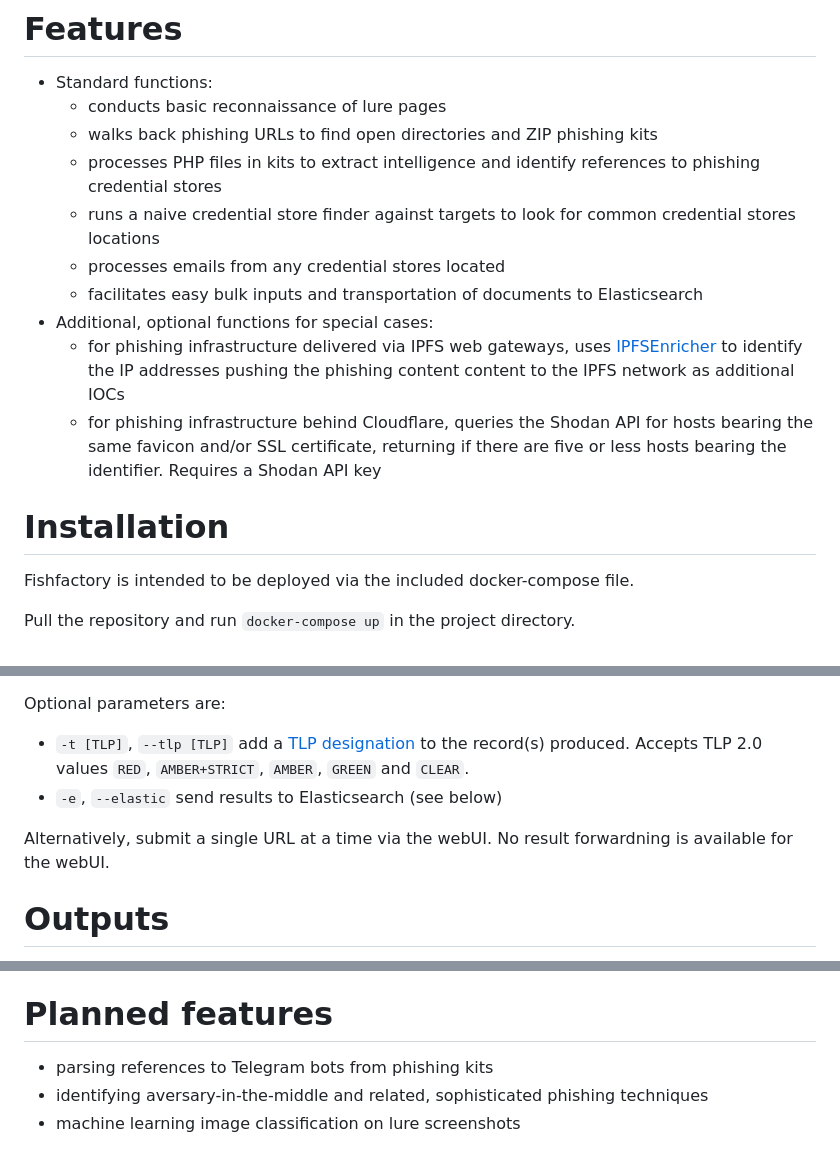
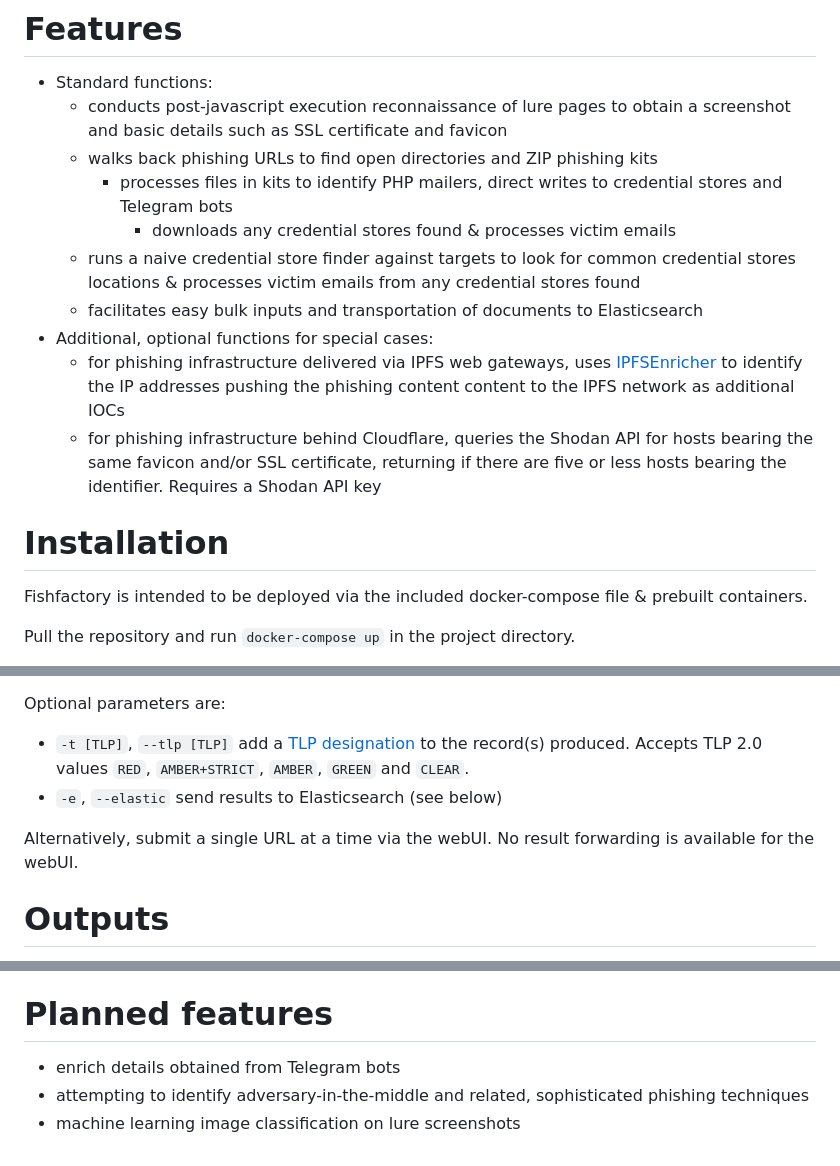
Before and after one commit to oj-sec/fishfactory, a Markdown page: README.md, 3 parts joined by grey strips. GitHub-like rendering.

Commit message:
update readme features, fix errors.

````diff
--- a/README.md
+++ b/README.md
@@ -5,11 +5,11 @@ Fishfactory is a utility for extracting intelligence from phishing URLs. Fishfac
 # Features
 
 - Standard functions:
-	- conducts basic reconnaissance of lure pages
+	- conducts post-javascript execution reconnaissance of lure pages to obtain a screenshot and basic details such as SSL certificate and favicon
 	- walks back phishing URLs to find open directories and ZIP phishing kits
-	- processes PHP files in kits to extract intelligence and identify references to phishing credential stores
-	- runs a naive credential store finder against targets to look for common credential stores locations
-	- processes emails from any credential stores located
+		- processes files in kits to identify PHP mailers, direct writes to credential stores and Telegram bots
+			- downloads any credential stores found & processes victim emails
+	- runs a naive credential store finder against targets to look for common credential stores locations & processes victim emails from any credential stores found
 	- facilitates easy bulk inputs and transportation of documents to Elasticsearch
 - Additional, optional functions for special cases:
 	- for phishing infrastructure delivered via IPFS web gateways, uses [IPFSEnricher](https://github.com/oj-sec/IPFSEnricher) to identify the IP addresses pushing the phishing content content to the IPFS network as additional IOCs
@@ -17,7 +17,7 @@ Fishfactory is a utility for extracting intelligence from phishing URLs. Fishfac
 
 # Installation
 
-Fishfactory is intended to be deployed via the included docker-compose file.
+Fishfactory is intended to be deployed via the included docker-compose file & prebuilt containers.
 
 Pull the repository and run ```docker-compose up``` in the project directory.
 
@@ -37,7 +37,7 @@ Optional parameters are:
 - `-t [TLP]`, `--tlp [TLP]` add a [TLP designation](https://www.cisa.gov/tlp) to the record(s) produced. Accepts TLP 2.0 values `RED`, `AMBER+STRICT`, `AMBER`, `GREEN` and `CLEAR`.
 - `-e`, `--elastic` send results to Elasticsearch (see below)
 
-Alternatively, submit a single URL at a time via the webUI. No result forwardning is available for the webUI.
+Alternatively, submit a single URL at a time via the webUI. No result forwarding is available for the webUI.
 
 # Outputs
 
@@ -49,6 +49,6 @@ Fishfactory will write file-based outputs to the `./kits`, `./credstores` and `.
 
 # Planned features
 
-- parsing references to Telegram bots from phishing kits
-- identifying aversary-in-the-middle and related, sophisticated phishing techniques
+- enrich details obtained from Telegram bots
+- attempting to identify adversary-in-the-middle and related, sophisticated phishing techniques
 - machine learning image classification on lure screenshots
````
